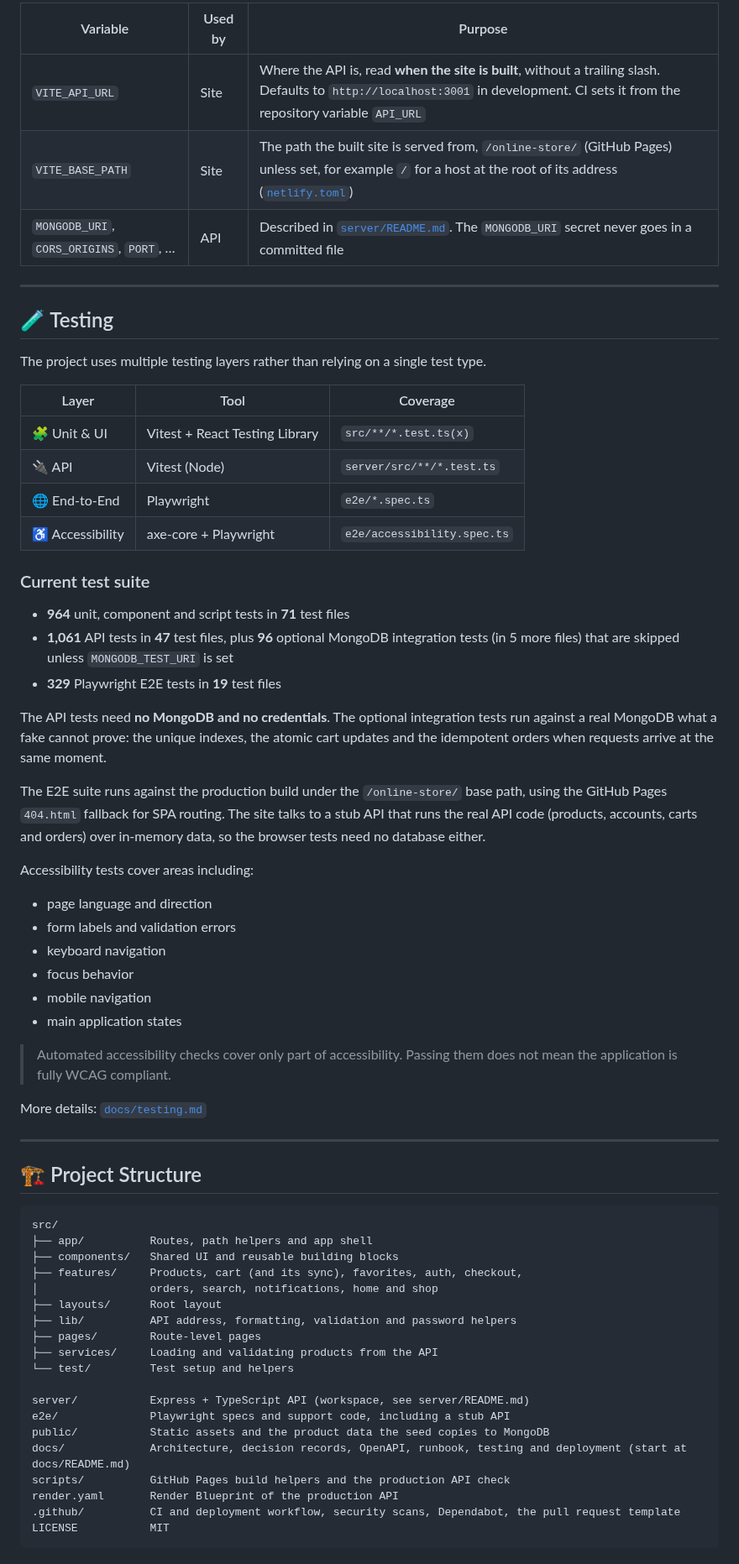
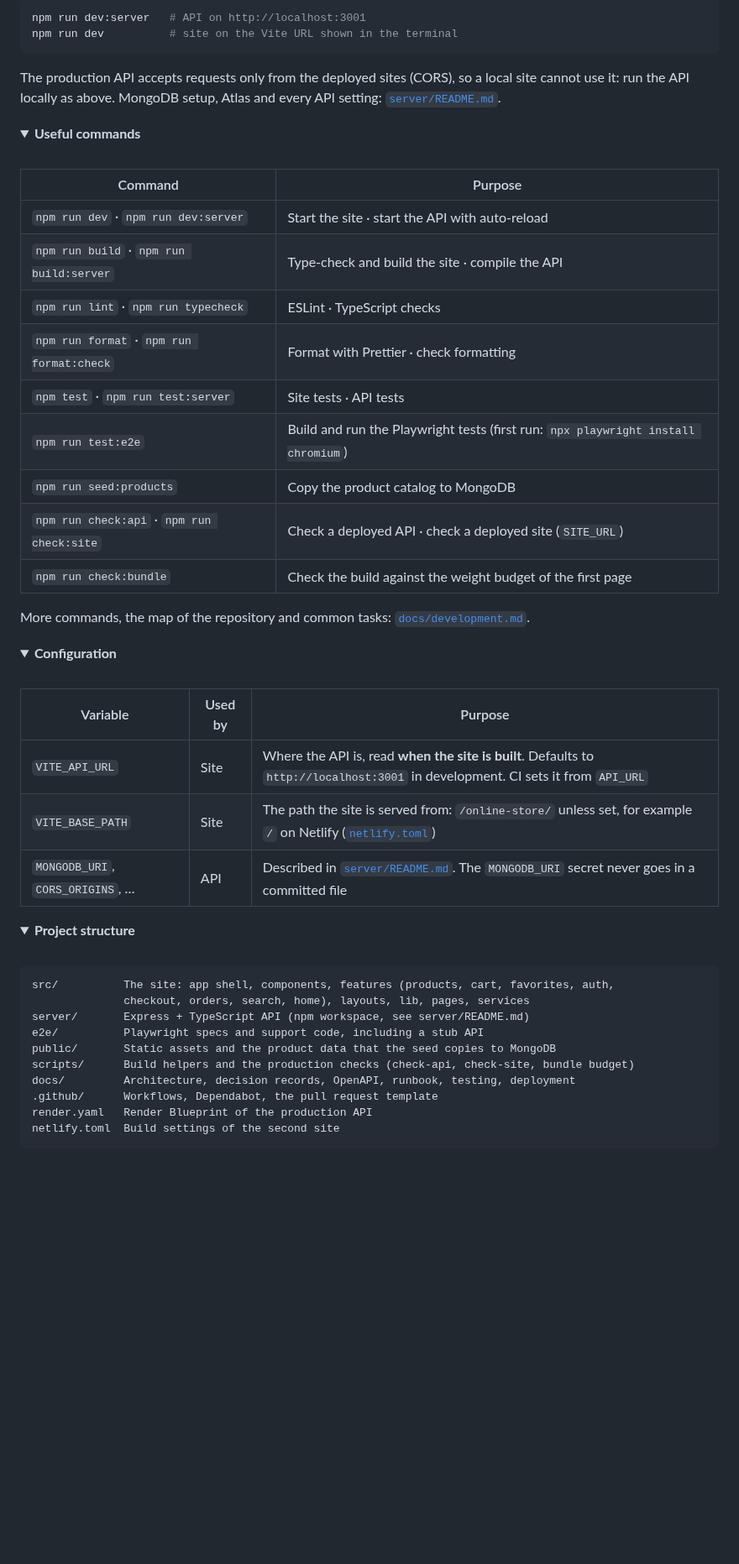
Before and after one commit to Netanel1010/online-store, a Markdown page: README.md, the part around one of its changes. Shown at 84% size. Rendered like a GitHub page; folded sections open; blank space fills up the shorter version.

````diff
--- a/README.md
+++ b/README.md
@@ -211,69 +286,60 @@ npx playwright install chromium
 
-| Variable       | Used by | Purpose                                                                                                                                                         |
-| -------------- | ------- | --------------------------------------------------------------------------------------------------------------------------------------------------------------- |
-| `VITE_API_URL` | Site    | Where the API is, read **when the site is built**, without a trailing slash. Defaults to `http://localhost:3001` in development. CI sets it from the repository variable `API_URL` |
-| `VITE_BASE_PATH` | Site  | The path the built site is served from, `/online-store/` (GitHub Pages) unless set, for example `/` for a host at the root of its address ([`netlify.toml`](netlify.toml)) |
-| `MONGODB_URI`, `CORS_ORIGINS`, `PORT`, … | API | Described in [`server/README.md`](server/README.md#configuration). The `MONGODB_URI` secret never goes in a committed file |
+```bash
+npm run dev:server   # API on http://localhost:3001
+npm run dev          # site on the Vite URL shown in the terminal
+```
 
----
+The production API accepts requests only from the deployed sites (CORS), so a local site cannot use it: run the API locally as above. MongoDB setup, Atlas and every API setting: [`server/README.md`](server/README.md).
 
-## 🧪 Testing
+<details>
+<summary><b>Useful commands</b></summary>
 
-The project uses multiple testing layers rather than relying on a single test type.
+<br>
 
-| Layer           | Tool                           | Coverage                    |
-| --------------- | ------------------------------ | --------------------------- |
-| 🧩 Unit & UI    | Vitest + React Testing Library | `src/**/*.test.ts(x)`       |
-| 🔌 API          | Vitest (Node)                  | `server/src/**/*.test.ts`   |
-| 🌐 End-to-End   | Playwright                     | `e2e/*.spec.ts`             |
-| ♿ Accessibility | axe-core + Playwright          | `e2e/accessibility.spec.ts` |
+| Command                                    | Purpose                                                                           |
+| ------------------------------------------ | --------------------------------------------------------------------------------- |
+| `npm run dev` · `npm run dev:server`       | Start the site · start the API with auto-reload                                   |
+| `npm run build` · `npm run build:server`   | Type-check and build the site · compile the API                                   |
+| `npm run lint` · `npm run typecheck`       | ESLint · TypeScript checks                                                        |
+| `npm run format` · `npm run format:check`  | Format with Prettier · check formatting                                           |
+| `npm test` · `npm run test:server`         | Site tests · API tests                                                            |
+| `npm run test:e2e`                         | Build and run the Playwright tests (first run: `npx playwright install chromium`) |
+| `npm run seed:products`                    | Copy the product catalog to MongoDB                                               |
+| `npm run check:api` · `npm run check:site` | Check a deployed API · check a deployed site (`SITE_URL`)                         |
+| `npm run check:bundle`                     | Check the build against the weight budget of the first page                       |
 
-### Current test suite
+More commands, the map of the repository and common tasks: [`docs/development.md`](docs/development.md).
 
-- **964** unit, component and script tests in **71** test files
-- **1,061** API tests in **47** test files, plus **96** optional MongoDB integration tests (in 5 more files) that are skipped unless `MONGODB_TEST_URI` is set
-- **329** Playwright E2E tests in **19** test files
+</details>
 
-The API tests need **no MongoDB and no credentials**. The optional integration tests run against a real MongoDB what a fake cannot prove: the unique indexes, the atomic cart updates and the idempotent orders when requests arrive at the same moment.
+<details>
+<summary><b>Configuration</b></summary>
 
-The E2E suite runs against the production build under the `/online-store/` base path, using the GitHub Pages `404.html` fallback for SPA routing. The site talks to a stub API that runs the real API code (products, accounts, carts and orders) over in-memory data, so the browser tests need no database either.
+<br>
 
-Accessibility tests cover areas including:
+| Variable                         | Used by | Purpose                                                                                                                          |
+| -------------------------------- | ------- | -------------------------------------------------------------------------------------------------------------------------------- |
+| `VITE_API_URL`                   | Site    | Where the API is, read **when the site is built**. Defaults to `http://localhost:3001` in development. CI sets it from `API_URL` |
+| `VITE_BASE_PATH`                 | Site    | The path the site is served from: `/online-store/` unless set, for example `/` on Netlify ([`netlify.toml`](netlify.toml))       |
+| `MONGODB_URI`, `CORS_ORIGINS`, … | API     | Described in [`server/README.md`](server/README.md#configuration). The `MONGODB_URI` secret never goes in a committed file       |
 
-- page language and direction
-- form labels and validation errors
-- keyboard navigation
-- focus behavior
-- mobile navigation
-- main application states
+</details>
 
-> Automated accessibility checks cover only part of accessibility. Passing them does not mean the application is fully WCAG compliant.
+<details>
+<summary><b>Project structure</b></summary>
 
-More details: [`docs/testing.md`](docs/testing.md)
-
----
-
-## 🏗️ Project Structure
+<br>
 
 ```text
-src/
-├── app/          Routes, path helpers and app shell
-├── components/   Shared UI and reusable building blocks
-├── features/     Products, cart (and its sync), favorites, auth, checkout,
-│                 orders, search, notifications, home and shop
-├── layouts/      Root layout
-├── lib/          API address, formatting, validation and password helpers
-├── pages/        Route-level pages
-├── services/     Loading and validating products from the API
-└── test/         Test setup and helpers
-
-server/           Express + TypeScript API (workspace, see server/README.md)
-e2e/              Playwright specs and support code, including a stub API
-public/           Static assets and the product data the seed copies to MongoDB
-docs/             Architecture, decision records, OpenAPI, runbook, testing and deployment (start at docs/README.md)
-scripts/          GitHub Pages build helpers and the production API check
-render.yaml       Render Blueprint of the production API
-.github/          CI and deployment workflow, security scans, Dependabot, the pull request template
-LICENSE           MIT
+src/          The site: app shell, components, features (products, cart, favorites, auth,
+              checkout, orders, search, home), layouts, lib, pages, services
+server/       Express + TypeScript API (npm workspace, see server/README.md)
+e2e/          Playwright specs and support code, including a stub API
+public/       Static assets and the product data that the seed copies to MongoDB
+scripts/      Build helpers and the production checks (check-api, check-site, bundle budget)
+docs/         Architecture, decision records, OpenAPI, runbook, testing, deployment
+.github/      Workflows, Dependabot, the pull request template
+render.yaml   Render Blueprint of the production API
+netlify.toml  Build settings of the second site
 ```
 
````
Also changed, not shown: other parts of README.md (+250 -242 lines), docs/images/social-preview.png (added), docs/images/storefront.jpg (added), docs/images/tour-1-browse.jpg (added), docs/images/tour-2-product.jpg (added), docs/images/tour-3-mobile.jpg (added).
